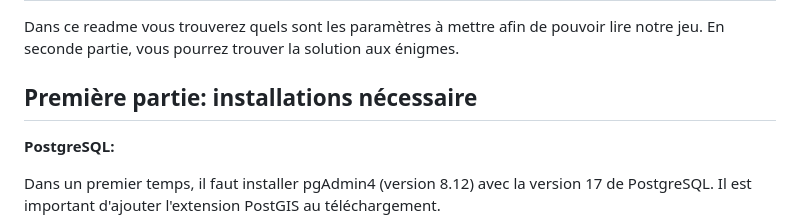
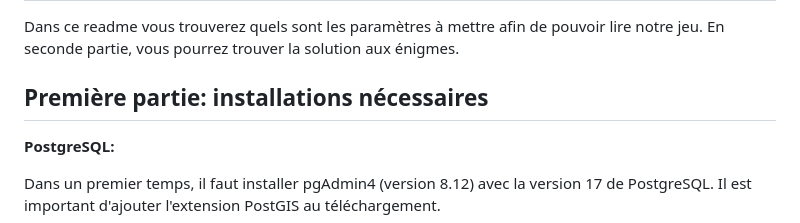
Before and after one commit to crathana/projet_web_2024_POSATHANA, a Markdown page: core-master/README.md, the part around the change. Rendered like a GitHub page.

```diff
--- a/core-master/README.md
+++ b/core-master/README.md
@@ -2,7 +2,7 @@
 
 Dans ce readme vous trouverez quels sont les paramètres à mettre afin de pouvoir lire notre jeu. En seconde partie, vous pourrez trouver la solution aux énigmes.
 
-## Première partie: installations nécessaire
+## Première partie: installations nécessaires
 
 **PostgreSQL:**
 
```
